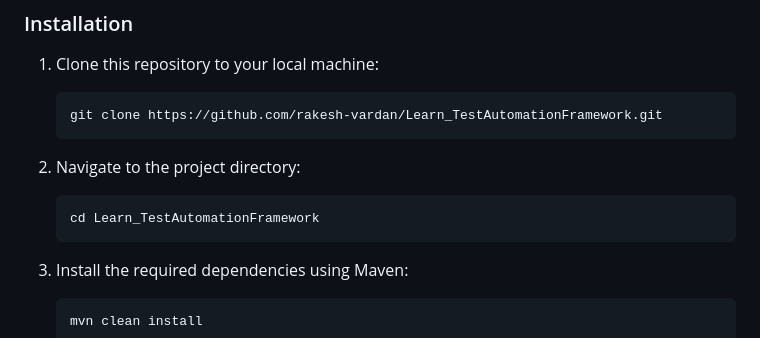
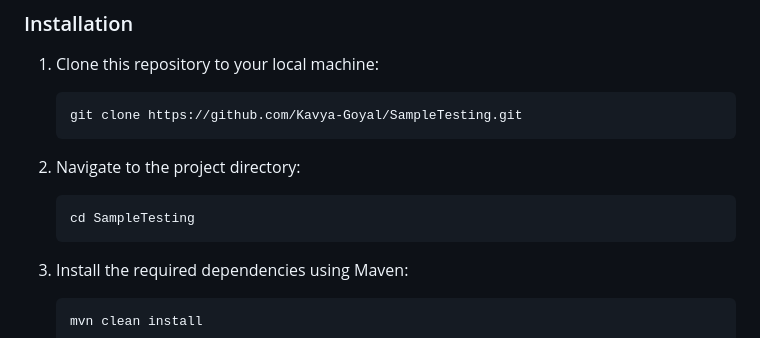
Before and after one commit to Kavya-Goyal/SampleTesting, a Markdown page: README.md, the part around the change. Drawn GitHub-style.

Commit message:
First Project

````diff
--- a/README.md
+++ b/README.md
@@ -73,13 +73,13 @@ To use the framework, follow these steps:
 1. Clone this repository to your local machine:
 
     ```bash
-    git clone https://github.com/rakesh-vardan/Learn_TestAutomationFramework.git
+    git clone https://github.com/Kavya-Goyal/SampleTesting.git
     ```
 
 2. Navigate to the project directory:
 
     ```bash
-    cd Learn_TestAutomationFramework
+    cd SampleTesting
     ```
 
 3. Install the required dependencies using Maven:
````
